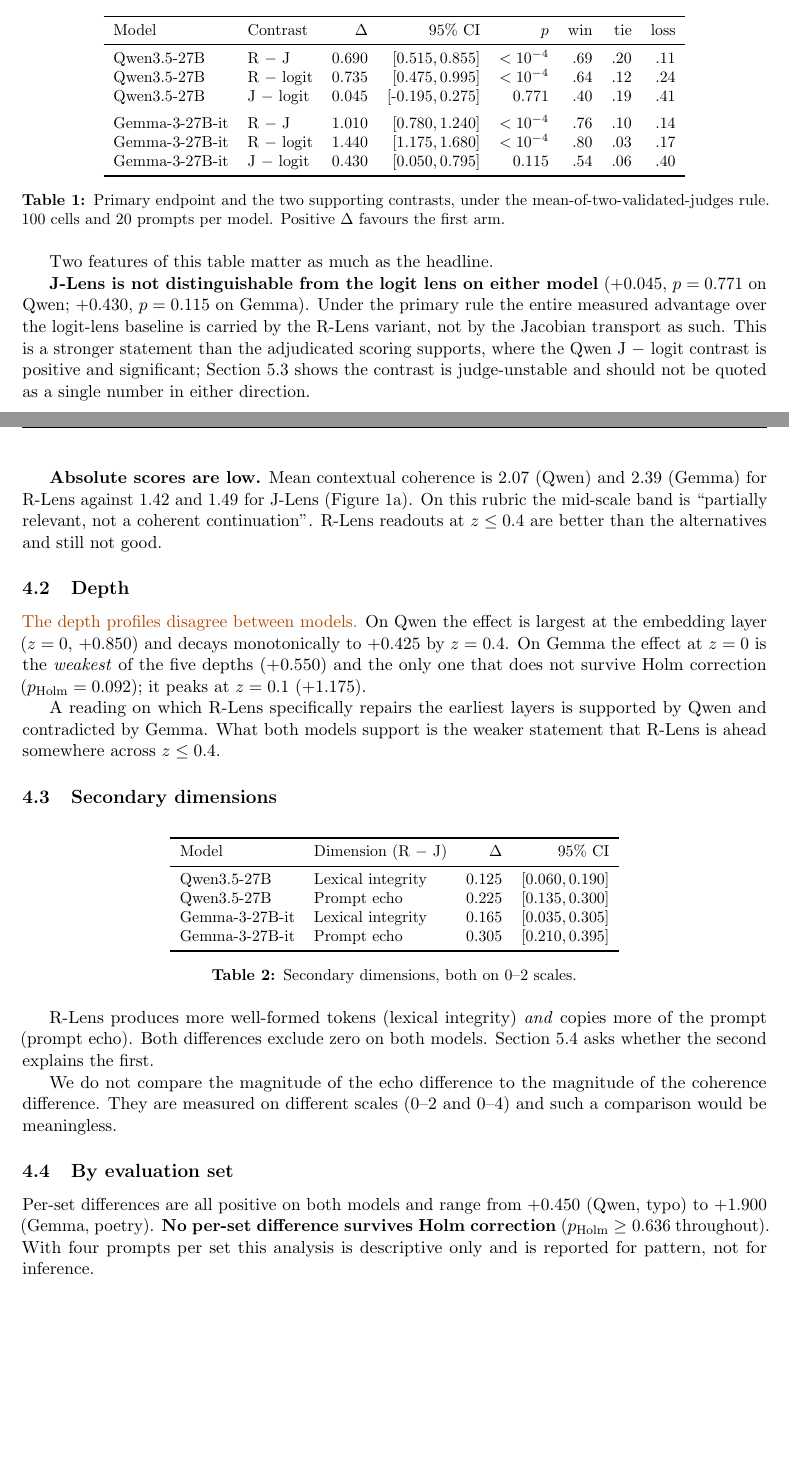
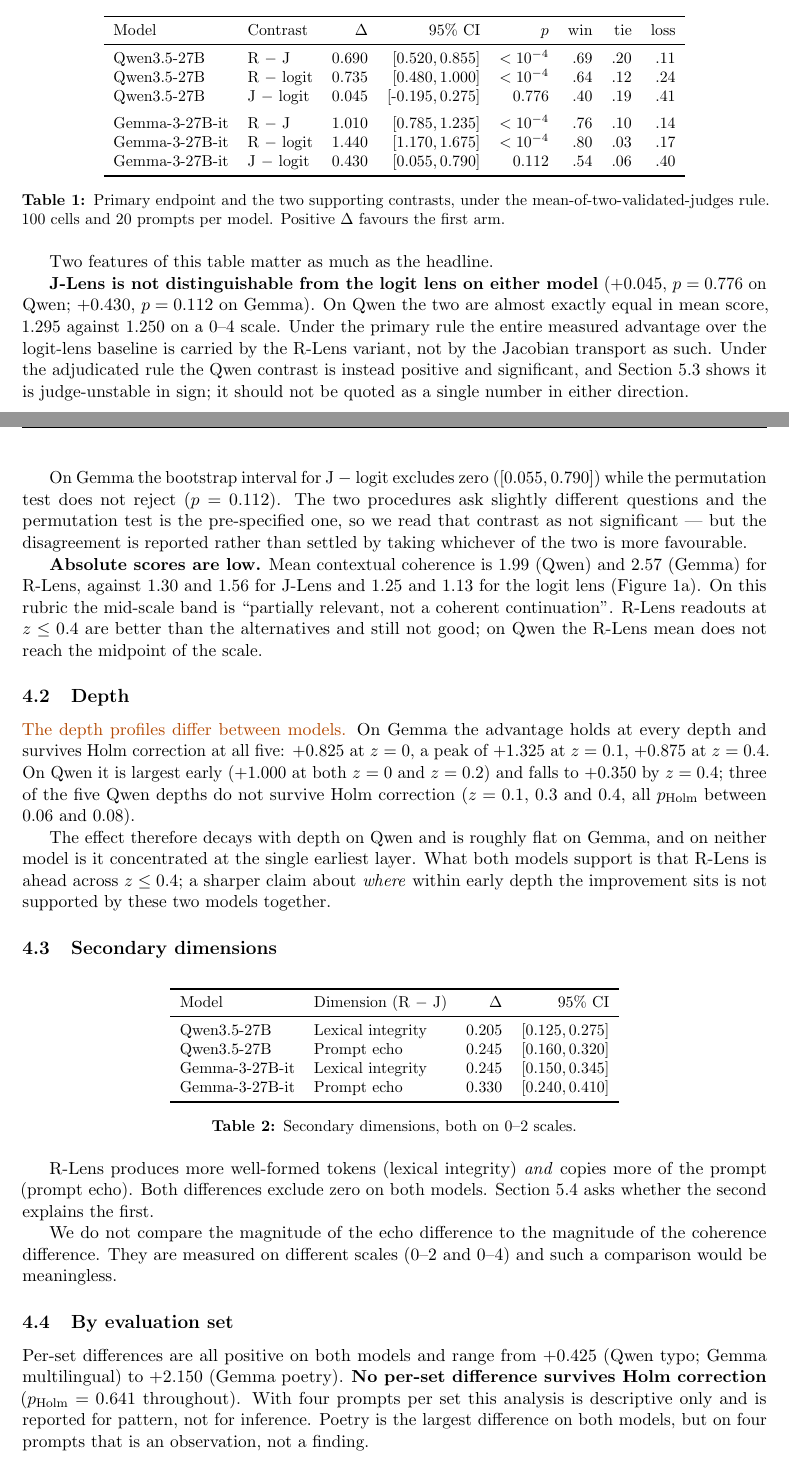
Before and after one commit to SamanyuB910/CAMRBIA-CapStone, a LaTeX paper (paper/coherence_cambria_project_v3.tex): two parts of pages 3 and 4 of 13, joined at a grey line, cut so that both start at the same text, the shorter picture padded with empty space. Compiled offline with pdfLaTeX.

Commit message:
paper: primary rule is mean-of-two; figure significance follows the pre-specified test

```diff
--- a/paper/coherence_cambria_project_v3.tex
+++ b/paper/coherence_cambria_project_v3.tex
@@ -5,7 +5,7 @@
 \usepackage{graphicx}
 % Figures live with the analysis outputs, not beside the source, so the
 % document cannot be compiled against a stale hand-copied set.
-\graphicspath{{../results/coherence_v2/figures/}{figures/}}
+\graphicspath{{../results/coherence_v2/figures_primary_mean/}{figures/}}
 \usepackage{amsmath}
 \usepackage{microtype}
 \usepackage[colorlinks=true,linkcolor=black,urlcolor=blue,citecolor=black]{hyperref}
@@ -195,13 +198,13 @@
 \toprule
 Model & Contrast & $\Delta$ & 95\% CI & $p$ & win & tie & loss \\
 \midrule
-Qwen3.5-27B & R $-$ J        & $0.690$ & \ci{0.515}{0.855} & $<10^{-4}$ & .69 & .20 & .11 \\
-Qwen3.5-27B & R $-$ logit    & $0.735$ & \ci{0.475}{0.995} & $<10^{-4}$ & .64 & .12 & .24 \\
-Qwen3.5-27B & J $-$ logit    & $0.045$ & \ci{-0.195}{0.275} & $0.771$   & .40 & .19 & .41 \\
+Qwen3.5-27B & R $-$ J        & $0.690$ & \ci{0.520}{0.855} & $<10^{-4}$ & .69 & .20 & .11 \\
+Qwen3.5-27B & R $-$ logit    & $0.735$ & \ci{0.480}{1.000} & $<10^{-4}$ & .64 & .12 & .24 \\
+Qwen3.5-27B & J $-$ logit    & $0.045$ & \ci{-0.195}{0.275} & $0.776$   & .40 & .19 & .41 \\
 \addlinespace
-Gemma-3-27B-it & R $-$ J     & $1.010$ & \ci{0.780}{1.240} & $<10^{-4}$ & .76 & .10 & .14 \\
-Gemma-3-27B-it & R $-$ logit & $1.440$ & \ci{1.175}{1.680} & $<10^{-4}$ & .80 & .03 & .17 \\
-Gemma-3-27B-it & J $-$ logit & $0.430$ & \ci{0.050}{0.795} & $0.115$    & .54 & .06 & .40 \\
+Gemma-3-27B-it & R $-$ J     & $1.010$ & \ci{0.785}{1.235} & $<10^{-4}$ & .76 & .10 & .14 \\
+Gemma-3-27B-it & R $-$ logit & $1.440$ & \ci{1.170}{1.675} & $<10^{-4}$ & .80 & .03 & .17 \\
+Gemma-3-27B-it & J $-$ logit & $0.430$ & \ci{0.055}{0.790} & $0.112$    & .54 & .06 & .40 \\
 \bottomrule
 \end{tabular}
 \caption{Primary endpoint and the two supporting contrasts, under the
@@ -213,19 +216,26 @@
 Two features of this table matter as much as the headline.
 
 \textbf{J-Lens is not distinguishable from the logit lens on either model}
-($+0.045$, $p = 0.771$ on Qwen; $+0.430$, $p = 0.115$ on Gemma). Under the
-primary rule the entire measured advantage over the logit-lens baseline is
-carried by the R-Lens variant, not by the Jacobian transport as such. This is a
-stronger statement than the adjudicated scoring supports, where the Qwen
-J $-$ logit contrast is positive and significant; Section~\ref{sec:judge} shows
-the contrast is judge-unstable and should not be quoted as a single number in
-either direction.
+($+0.045$, $p = 0.776$ on Qwen; $+0.430$, $p = 0.112$ on Gemma). On Qwen the two
+are almost exactly equal in mean score, 1.295 against 1.250 on a 0--4 scale.
+Under the primary rule the entire measured advantage over the logit-lens
+baseline is carried by the R-Lens variant, not by the Jacobian transport as
+such. Under the adjudicated rule the Qwen contrast is instead positive and
+significant, and Section~\ref{sec:judge} shows it is judge-unstable in sign; it
+should not be quoted as a single number in either direction.
 
-\textbf{Absolute scores are low.} Mean contextual coherence is 2.07 (Qwen) and
-2.39 (Gemma) for R-Lens against 1.42 and 1.49 for J-Lens
-(Figure~\ref{fig:primary}a). On this rubric the mid-scale band is
+On Gemma the bootstrap interval for J $-$ logit excludes zero (\ci{0.055}{0.790})
+while the permutation test does not reject ($p = 0.112$). The two procedures ask
+slightly different questions and the permutation test is the pre-specified one,
+so we read that contrast as not significant --- but the disagreement is reported
+rather than settled by taking whichever of the two is more favourable.
+
+\textbf{Absolute scores are low.} Mean contextual coherence is 1.99 (Qwen) and
+2.57 (Gemma) for R-Lens, against 1.30 and 1.56 for J-Lens and 1.25 and 1.13 for
+the logit lens (Figure~\ref{fig:primary}a). On this rubric the mid-scale band is
 ``partially relevant, not a coherent continuation''. R-Lens readouts at
-$z \le 0.4$ are better than the alternatives and still not good.
+$z \le 0.4$ are better than the alternatives and still not good; on Qwen the
+R-Lens mean does not reach the midpoint of the scale.
 
 \subsection{Depth}
 
@@ -237,15 +247,18 @@
 \label{fig:depth}
 \end{figure}
 
-\flag{The depth profiles disagree between models.} On Qwen the effect is
-largest at the embedding layer ($z = 0$, $+0.850$) and decays monotonically to
-$+0.425$ by $z = 0.4$. On Gemma the effect at $z = 0$ is the \emph{weakest} of
-the five depths ($+0.550$) and the only one that does not survive Holm
-correction ($p_{\text{Holm}} = 0.092$); it peaks at $z = 0.1$ ($+1.175$).
+\flag{The depth profiles differ between models.} On Gemma the advantage holds at
+every depth and survives Holm correction at all five: $+0.825$ at $z = 0$, a peak
+of $+1.325$ at $z = 0.1$, $+0.875$ at $z = 0.4$. On Qwen it is largest early
+($+1.000$ at both $z = 0$ and $z = 0.2$) and falls to $+0.350$ by $z = 0.4$;
+three of the five Qwen depths do not survive Holm correction ($z = 0.1$, $0.3$
+and $0.4$, all $p_{\text{Holm}}$ between $0.06$ and $0.08$).
 
-A reading on which R-Lens specifically repairs the earliest layers is supported
-by Qwen and contradicted by Gemma. What both models support is the weaker
-statement that R-Lens is ahead somewhere across $z \le 0.4$.
+The effect therefore decays with depth on Qwen and is roughly flat on Gemma, and
+on neither model is it concentrated at the single earliest layer. What both
+models support is that R-Lens is ahead across $z \le 0.4$; a sharper claim about
+\emph{where} within early depth the improvement sits is not supported by these
+two models together.
 
 \subsection{Secondary dimensions}
 
@@ -256,10 +269,10 @@
 \toprule
 Model & Dimension (R $-$ J) & $\Delta$ & 95\% CI \\
 \midrule
-Qwen3.5-27B    & Lexical integrity & $0.125$ & \ci{0.060}{0.190} \\
-Qwen3.5-27B    & Prompt echo       & $0.225$ & \ci{0.135}{0.300} \\
-Gemma-3-27B-it & Lexical integrity & $0.165$ & \ci{0.035}{0.305} \\
-Gemma-3-27B-it & Prompt echo       & $0.305$ & \ci{0.210}{0.395} \\
+Qwen3.5-27B    & Lexical integrity & $0.205$ & \ci{0.125}{0.275} \\
+Qwen3.5-27B    & Prompt echo       & $0.245$ & \ci{0.160}{0.320} \\
+Gemma-3-27B-it & Lexical integrity & $0.245$ & \ci{0.150}{0.345} \\
+Gemma-3-27B-it & Prompt echo       & $0.330$ & \ci{0.240}{0.410} \\
 \bottomrule
 \end{tabular}
 \caption{Secondary dimensions, both on 0--2 scales.}
@@ -276,11 +289,12 @@
 
 \subsection{By evaluation set}
 
-Per-set differences are all positive on both models and range from $+0.450$
-(Qwen, typo) to $+1.900$ (Gemma, poetry). \textbf{No per-set difference
-survives Holm correction} ($p_{\text{Holm}} \ge 0.636$ throughout). With four
-prompts per set this analysis is descriptive only and is reported for pattern,
-not for inference.
+Per-set differences are all positive on both models and range from $+0.425$
+(Qwen typo; Gemma multilingual) to $+2.150$ (Gemma poetry). \textbf{No per-set
+difference survives Holm correction} ($p_{\text{Holm}} = 0.641$ throughout).
+With four prompts per set this analysis is descriptive only and is reported for
+pattern, not for inference. Poetry is the largest difference on both models,
+but on four prompts that is an observation, not a finding.
 
 \section{Robustness}
 
```
Also changed, not shown: paper/final_completion_report.md (+55 -22 lines), paper/coherence_cambria_project_v3.pdf, paper/coherence_cambria_project_v3.tex (19 more changed lines), 2 other files.
